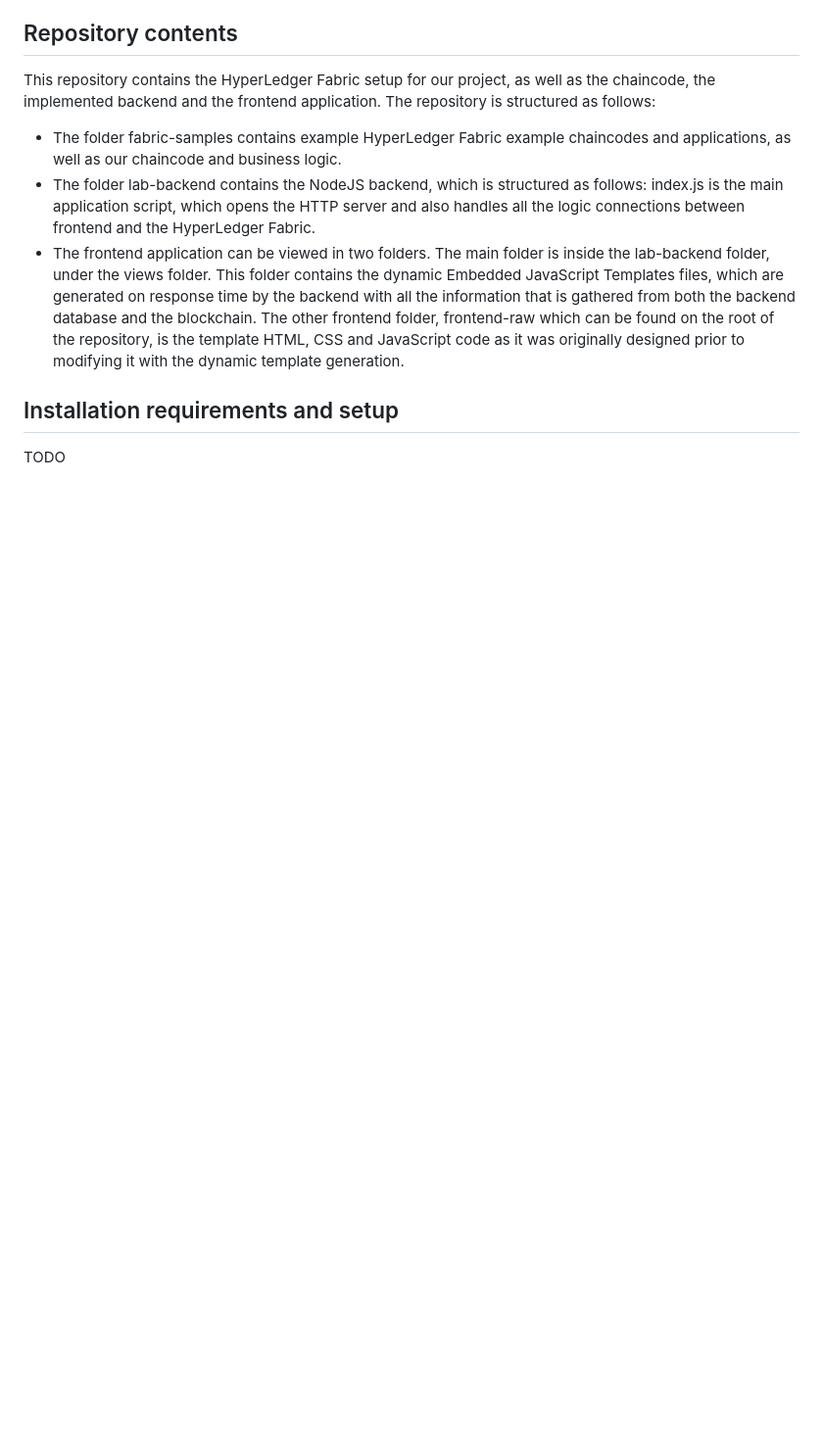
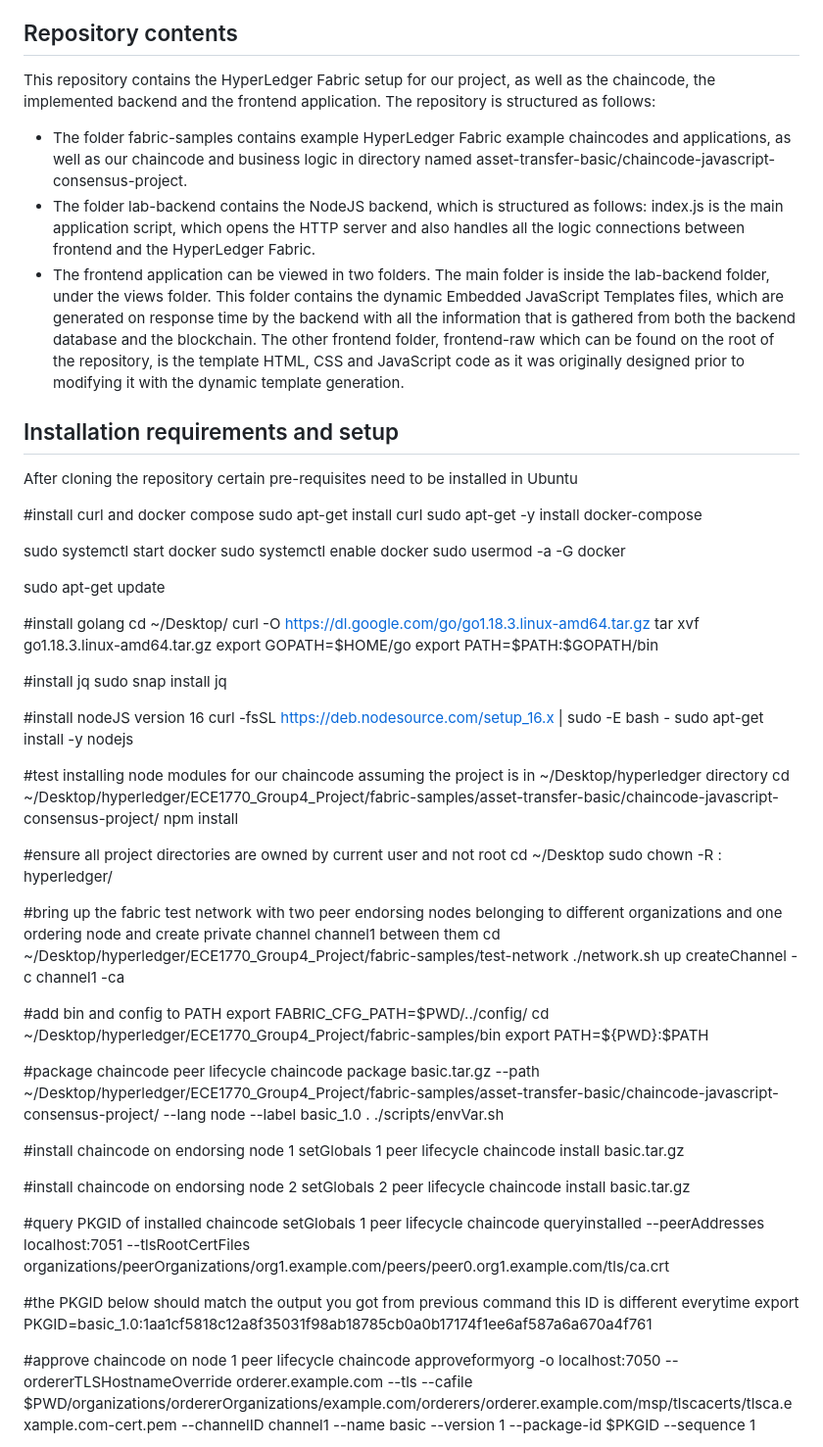
Before and after one commit to enrique-torres/ECE1770_Group4_Project, a Markdown page: README.md, the part around one of its changes. Shown at 98% size. Rendered like a GitHub page; blank space fills up the shorter version.

Commit message:
updated Readme with fabric network and chaincode setup

```diff
--- a/README.md
+++ b/README.md
@@ -11,9 +11,76 @@ To achieve this secure consent model, we have developed and deployed the followi
 
 ## Repository contents
 This repository contains the HyperLedger Fabric setup for our project, as well as the chaincode, the implemented backend and the frontend application. The repository is structured as follows:
- - The folder fabric-samples contains example HyperLedger Fabric example chaincodes and applications, as well as our chaincode and business logic.
+ - The folder fabric-samples contains example HyperLedger Fabric example chaincodes and applications, as well as our chaincode and business logic in directory named asset-transfer-basic/chaincode-javascript-consensus-project.
  - The folder lab-backend contains the NodeJS backend, which is structured as follows: index.js is the main application script, which opens the HTTP server and also handles all the logic connections between frontend and the HyperLedger Fabric.
  - The frontend application can be viewed in two folders. The main folder is inside the lab-backend folder, under the views folder. This folder contains the dynamic Embedded JavaScript Templates files, which are generated on response time by the backend with all the information that is gathered from both the backend database and the blockchain. The other frontend folder, frontend-raw which can be found on the root of the repository, is the template HTML, CSS and JavaScript code as it was originally designed prior to modifying it with the dynamic template generation.
 
 ## Installation requirements and setup
-TODO
+
+After cloning the repository certain pre-requisites need to be installed in Ubuntu
+
+#install curl and docker compose
+sudo apt-get install curl
+sudo apt-get -y install docker-compose
+
+sudo systemctl start docker
+sudo systemctl enable docker
+sudo usermod -a -G docker <user>
+
+sudo apt-get update
+
+#install golang
+cd ~/Desktop/
+curl -O https://dl.google.com/go/go1.18.3.linux-amd64.tar.gz
+tar xvf go1.18.3.linux-amd64.tar.gz
+export GOPATH=$HOME/go
+export PATH=$PATH:$GOPATH/bin
+
+#install jq
+sudo snap install jq
+
+#install nodeJS version 16
+curl -fsSL https://deb.nodesource.com/setup_16.x | sudo -E bash -
+sudo apt-get install -y nodejs
+
+#test installing node modules for our chaincode assuming the project is in ~/Desktop/hyperledger directory
+cd ~/Desktop/hyperledger/ECE1770_Group4_Project/fabric-samples/asset-transfer-basic/chaincode-javascript-consensus-project/
+npm install
+
+#ensure all project directories are owned by current user and not root
+cd ~/Desktop
+sudo chown -R <user>:<user> hyperledger/
+
+
+#bring up the fabric test network with two peer endorsing nodes belonging to different organizations and one ordering node and create private channel channel1 between them
+cd ~/Desktop/hyperledger/ECE1770_Group4_Project/fabric-samples/test-network
+./network.sh up createChannel -c channel1 -ca
+
+#add bin and config to PATH
+export FABRIC_CFG_PATH=$PWD/../config/
+cd ~/Desktop/hyperledger/ECE1770_Group4_Project/fabric-samples/bin
+export PATH=${PWD}:$PATH
+
+#package chaincode
+peer lifecycle chaincode package basic.tar.gz --path ~/Desktop/hyperledger/ECE1770_Group4_Project/fabric-samples/asset-transfer-basic/chaincode-javascript-consensus-project/ --lang node --label basic_1.0
+. ./scripts/envVar.sh
+
+#install chaincode on endorsing node 1
+setGlobals 1
+peer lifecycle chaincode install basic.tar.gz
+
+#install chaincode on endorsing node 2
+setGlobals 2
+peer lifecycle chaincode install basic.tar.gz
+
+#query PKGID of installed chaincode
+setGlobals 1
+peer lifecycle chaincode queryinstalled --peerAddresses localhost:7051 --tlsRootCertFiles organizations/peerOrganizations/org1.example.com/peers/peer0.org1.example.com/tls/ca.crt
+
+#the PKGID below should match the output you got from previous command this ID is different everytime
+export PKGID=basic_1.0:1aa1cf5818c12a8f35031f98ab18785cb0a0b17174f1ee6af587a6a670a4f761
+
+#approve chaincode on node 1
+peer lifecycle chaincode approveformyorg -o localhost:7050 --ordererTLSHostnameOverride orderer.example.com --tls --cafile $PWD/organizations/ordererOrganizations/example.com/orderers/orderer.example.com/msp/tlscacerts/tlsca.example.com-cert.pem --channelID channel1 --name basic --version 1 --package-id $PKGID --sequence 1
+
+
```
Also changed, not shown: other parts of README.md (+9 -0 lines).
